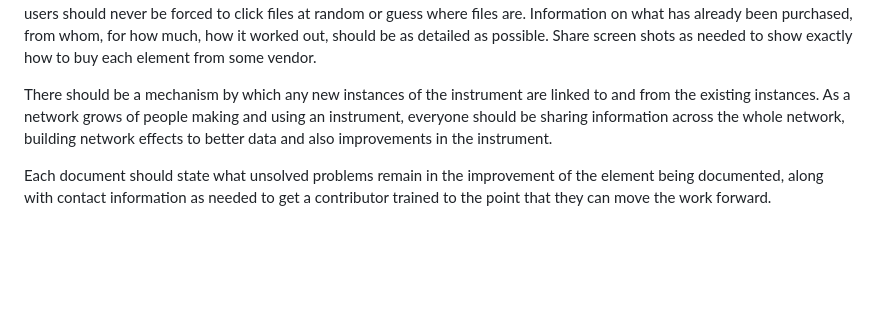
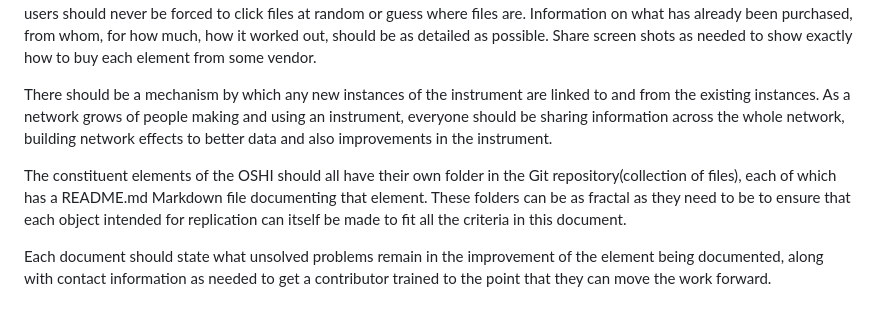
Before and after one commit to lafefspietz/OSHI, a Markdown page: README.md, the part around the change. Drawn GitHub-style; blank space fills up the shorter version.

```diff
--- a/README.md
+++ b/README.md
@@ -18,4 +18,6 @@ Instructions for DIY making of small numbers of the instrument for non-commercia
 
 There should be a mechanism by which any new instances of the instrument are linked to and from the existing instances. As a network grows of people making and using an instrument, everyone should be sharing information across the whole network, building network effects to better data and also improvements in the instrument.
 
+The constituent elements of the OSHI should all have their own folder in the Git repository(collection of files), each of which has a README.md Markdown file documenting that element.  These folders can be as fractal as they need to be to ensure that each object intended for replication can itself be made to fit all the criteria in this document.
+
 Each document should state what unsolved problems remain in the improvement of the element being documented, along with contact information as needed to get a contributor trained to the point that they can move the work forward.
```
